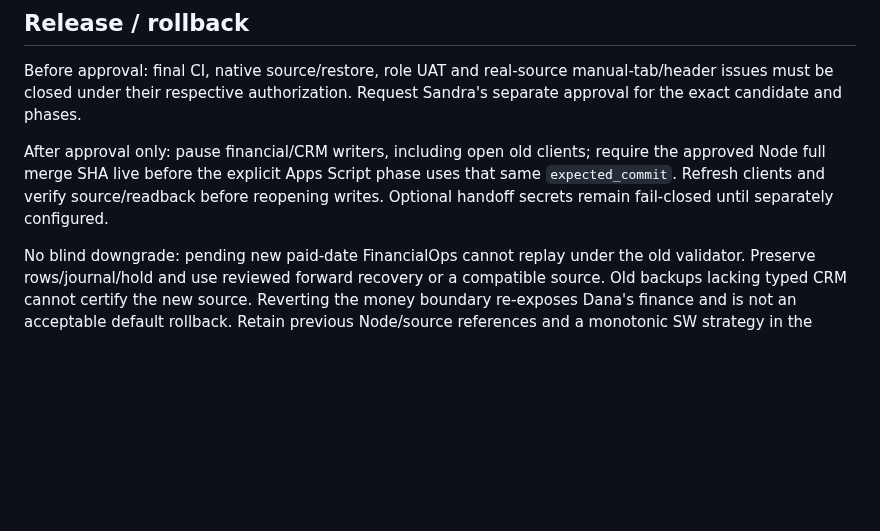
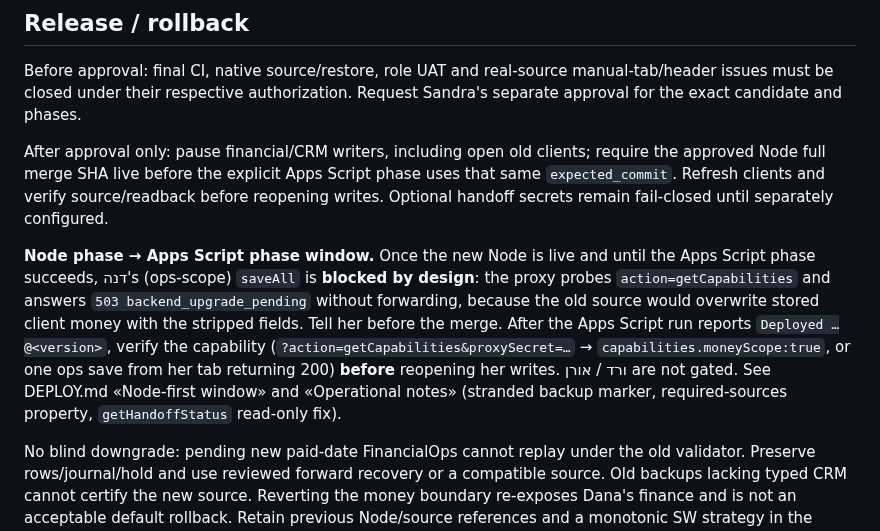
Before and after one commit to sandrabrayer/ezone-outpatient, a Markdown page: docs/OP-BILL-01-INTEGRATED-RELEASE-20261103.md, the part around the change. Rendered like a GitHub page; blank space fills up the shorter version.

```diff
--- a/docs/OP-BILL-01-INTEGRATED-RELEASE-20261103.md
+++ b/docs/OP-BILL-01-INTEGRATED-RELEASE-20261103.md
@@ -52,6 +52,8 @@ Before approval: final CI, native source/restore, role UAT and real-source manua
 
 After approval only: pause financial/CRM writers, including open old clients; require the approved Node full merge SHA live before the explicit Apps Script phase uses that same `expected_commit`. Refresh clients and verify source/readback before reopening writes. Optional handoff secrets remain fail-closed until separately configured.
 
+**Node phase → Apps Script phase window.** Once the new Node is live and until the Apps Script phase succeeds, דנה's (ops-scope) `saveAll` is **blocked by design**: the proxy probes `action=getCapabilities` and answers `503 backend_upgrade_pending` without forwarding, because the old source would overwrite stored client money with the stripped fields. Tell her before the merge. After the Apps Script run reports `Deployed …@<version>`, verify the capability (`?action=getCapabilities&proxySecret=…` → `capabilities.moneyScope:true`, or one ops save from her tab returning 200) **before** reopening her writes. ורד / אורן are not gated. See DEPLOY.md «Node-first window» and «Operational notes» (stranded backup marker, required-sources property, `getHandoffStatus` read-only fix).
+
 No blind downgrade: pending new paid-date FinancialOps cannot replay under the old validator. Preserve rows/journal/hold and use reviewed forward recovery or a compatible source. Old backups lacking typed CRM cannot certify the new source. Reverting the money boundary re-exposes Dana's finance and is not an acceptable default rollback. Retain previous Node/source references and a monotonic SW strategy in the approved record.
 
 Next external dependency is isolated Apps Script execution and real-source evidence, not a billing rewrite. Dashboard #358 is the next workstream; its release approval is separate.
```
Also changed, not shown: CHANGELOG.md (+6 -0 lines), DEPLOY.md (+36 -0 lines).
